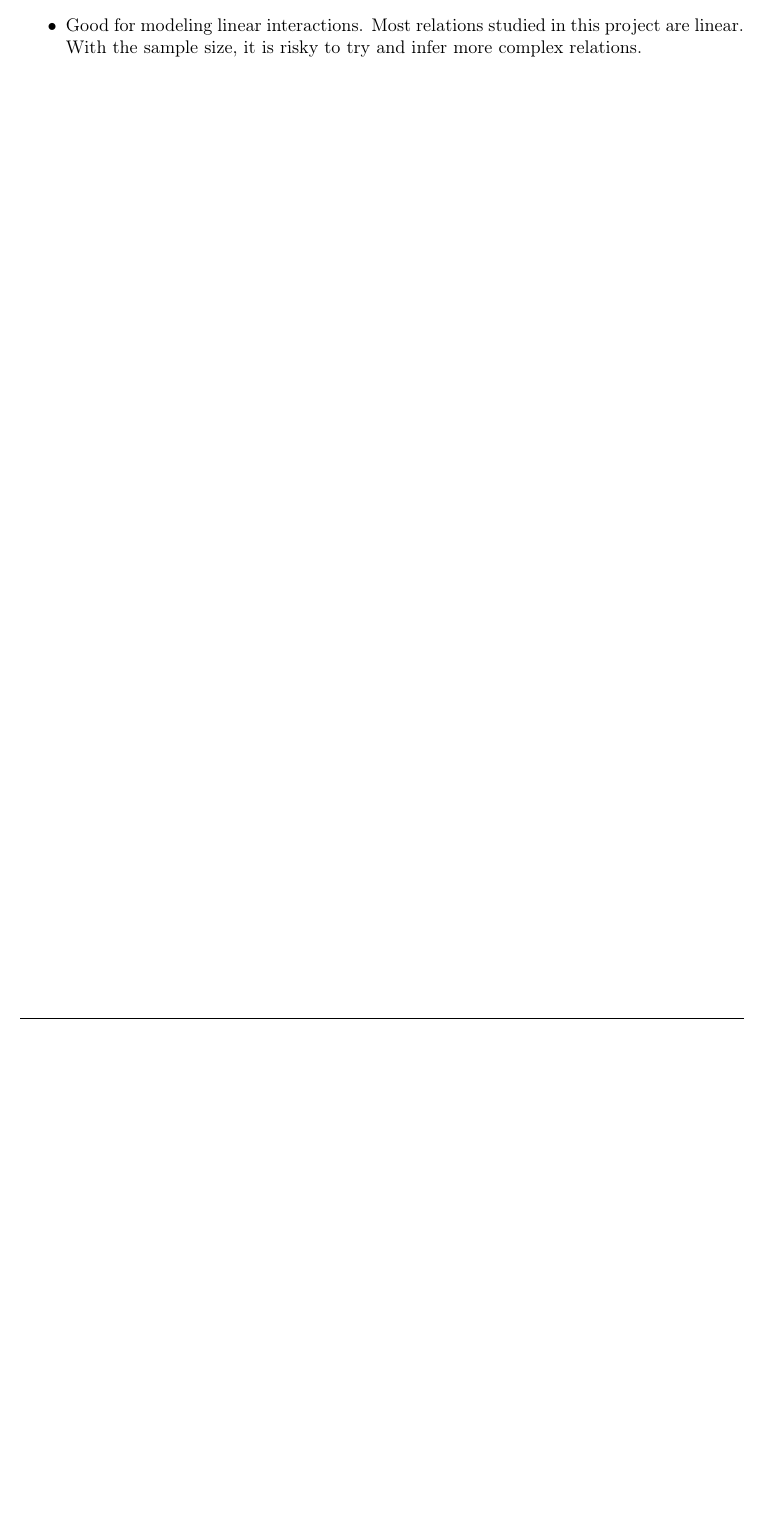
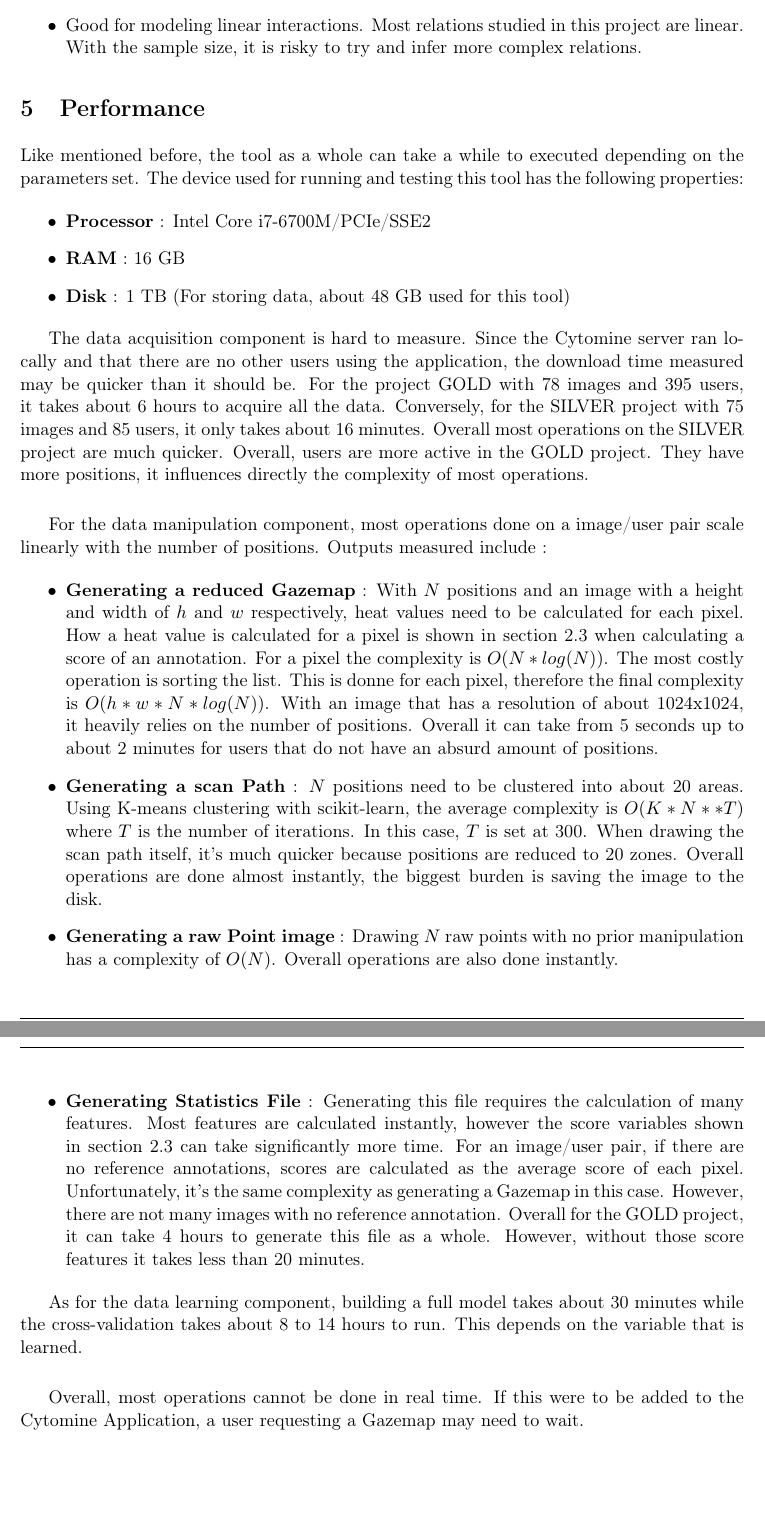
Before and after one commit to lvanhee42/Master-Thesis, a LaTeX thesis (report/main.tex): part of page 33 of 77 before the commit and two parts of pages 33 and 34 of 78 after it, the two joined at a grey line, cut so that both start at the same text, the shorter picture padded with empty space. Compiled offline with pdfLaTeX.

Commit message:
almost done

```diff
--- a/report/main.tex
+++ b/report/main.tex
@@ -1090,6 +1090,57 @@ Since images are often vastly different, information retrieved and studied need
         Most relations studied in this project are linear.
         With the sample size, it is risky to try and infer more complex relations.
     \end{itemize}
+
+    \section{Performance}
+
+    Like mentioned before, the tool as a whole can take a while to executed depending on the parameters set.
+    The device used for running and testing this tool has the following properties:
+    \begin{itemize}
+        \item[\textbullet] \textbf{Processor} : Intel Core i7-6700M/PCIe/SSE2
+        \item[\textbullet] \textbf{RAM} : 16 GB
+        \item[\textbullet] \textbf{Disk} : 1 TB (For storing data, about 48 GB used for this tool)
+    \end{itemize}
+
+    The data acquisition component is hard to measure.
+    Since the Cytomine server ran locally and that there are no other users using the application, the download time measured may be quicker than it should be.
+    For the project GOLD with 78 images and 395 users, it takes about 6 hours to acquire all the data.
+    Conversely, for the SILVER project with 75 images and 85 users, it only takes about 16 minutes.
+    Overall most operations on the SILVER project are much quicker.
+    Overall, users are more active in the GOLD project.
+    They have more positions, it influences directly the complexity of most operations.\\
+
+
+    For the data manipulation component, most operations done on a image/user pair scale linearly with the number of positions.
+    Outputs measured include :
+    \begin{itemize}
+        \item[\textbullet] \textbf{Generating a reduced Gazemap}  : With $N$ positions and an image with a height and width of $h$ and $w$ respectively, heat values need to be calculated for each pixel.
+        How a heat value is calculated for a pixel is shown in section \ref{enum:score} when calculating a score of an annotation.
+        For a pixel the complexity is $O(N*log(N))$.
+        The most costly operation is sorting the list.
+        This is donne for each pixel, therefore the final complexity is $O(h*w*N*log(N))$.
+        With an image that has a resolution of about 1024x1024, it heavily relies on the number of positions.
+        Overall it can take from 5 seconds up to about 2 minutes for users that do not have an absurd amount of positions.
+        \item[\textbullet] \textbf{Generating a scan Path} : $N$ positions need to be clustered into about 20 areas.
+        Using K-means clustering with scikit-learn, the average complexity is $O(K*N**T)$ where $T$ is the number of iterations.
+        In this case, $T$ is set at 300.
+        When drawing the scan path itself, it's much quicker because positions are reduced to 20 zones.
+        Overall operations are done almost instantly, the biggest burden is saving the image to the disk.
+        \item[\textbullet] \textbf{Generating a raw Point image} : Drawing $N$ raw points with no prior manipulation has a complexity of $O(N)$.
+        Overall operations are also done instantly.
+        \item[\textbullet] \textbf{Generating Statistics File} : Generating this file requires the calculation of many features.
+        Most features are calculated instantly, however the score variables shown in section \ref{enum:score} can take significantly more time.
+        For an image/user pair, if there are no reference annotations, scores are calculated as the average score of each pixel.
+        Unfortunately, it's the same complexity as generating a Gazemap in this case.
+        However, there are not many images with no reference annotation.
+        Overall for the GOLD project, it can take 4 hours to generate this file as a whole.
+        However, without those score features it takes less than 20 minutes.
+    \end{itemize}
+
+    As for the data learning component, building a full model takes about 30 minutes while the cross-validation takes about 8 to 14 hours to run.
+    This depends on the variable that is learned. \\
+
+    Overall, most operations cannot be done in real time.
+    If this were to be added to the Cytomine Application, a user requesting a Gazemap may need to wait.
 
 \chapter{Data Analysis}
 
```
Also changed, not shown: report/images/5501147_points.png (added), report/main.tex (14 more changed lines).
